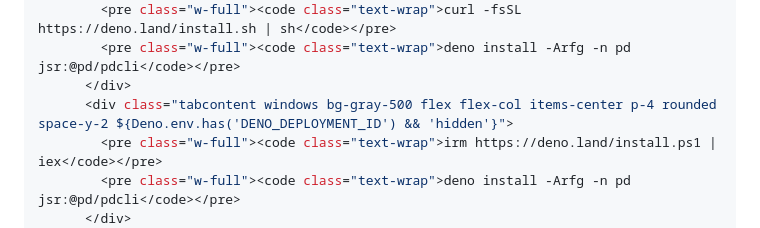
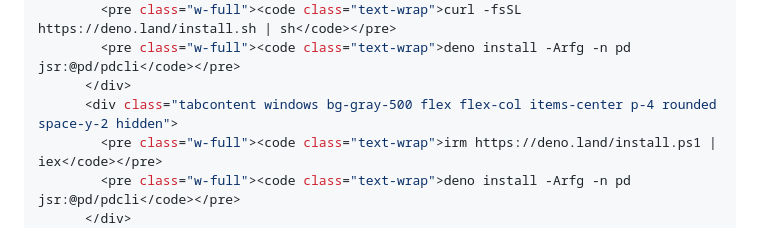
Before and after one commit to aaronmyatt/pdwebsite, a Markdown page: pages/partials.md, the part around the change. GitHub-like rendering.

```diff
--- a/pages/partials.md
+++ b/pages/partials.md
@@ -86,7 +86,7 @@ input.installSection = input.wrapSection(`<div class="mx-auto space-y-12" name="
         <pre class="w-full"><code class="text-wrap">curl -fsSL https://deno.land/install.sh | sh</code></pre>
         <pre class="w-full"><code class="text-wrap">deno install -Arfg -n pd jsr:@pd/pdcli</code></pre>
       </div>
-      <div class="tabcontent windows bg-gray-500 flex flex-col items-center p-4 rounded space-y-2 ${Deno.env.has('DENO_DEPLOYMENT_ID') && 'hidden'}">
+      <div class="tabcontent windows bg-gray-500 flex flex-col items-center p-4 rounded space-y-2 hidden">
         <pre class="w-full"><code class="text-wrap">irm https://deno.land/install.ps1 | iex</code></pre>
         <pre class="w-full"><code class="text-wrap">deno install -Arfg -n pd jsr:@pd/pdcli</code></pre>
       </div>
```
Also changed, not shown: pages/home.md (+1 -1 lines).
